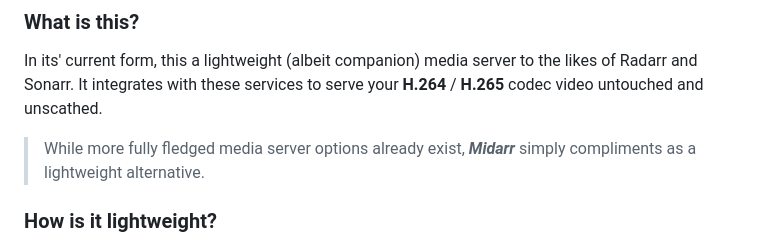
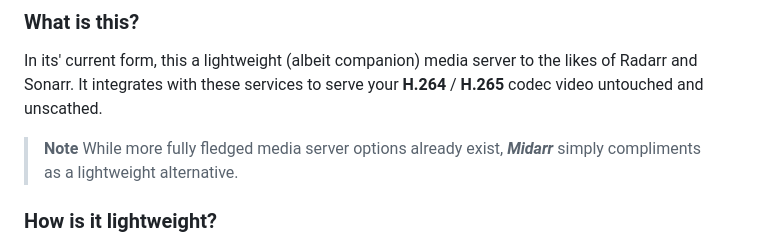
Before and after one commit to midarrlabs/midarr-server, a Markdown page: README.md, the part around the change. Rendered like a GitHub page.

Commit message:
docs: update README

```diff
--- a/README.md
+++ b/README.md
@@ -33,6 +33,7 @@ with much more to come...
 
 In its' current form, this a lightweight (albeit companion) media server to the likes of Radarr and Sonarr. It integrates with these services to serve your **H.264** / **H.265** codec video untouched and unscathed.
 
+> __Note__
 > While more fully fledged media server options already exist, ***Midarr*** simply compliments as a lightweight alternative.
 
 ### How is it lightweight?
```
